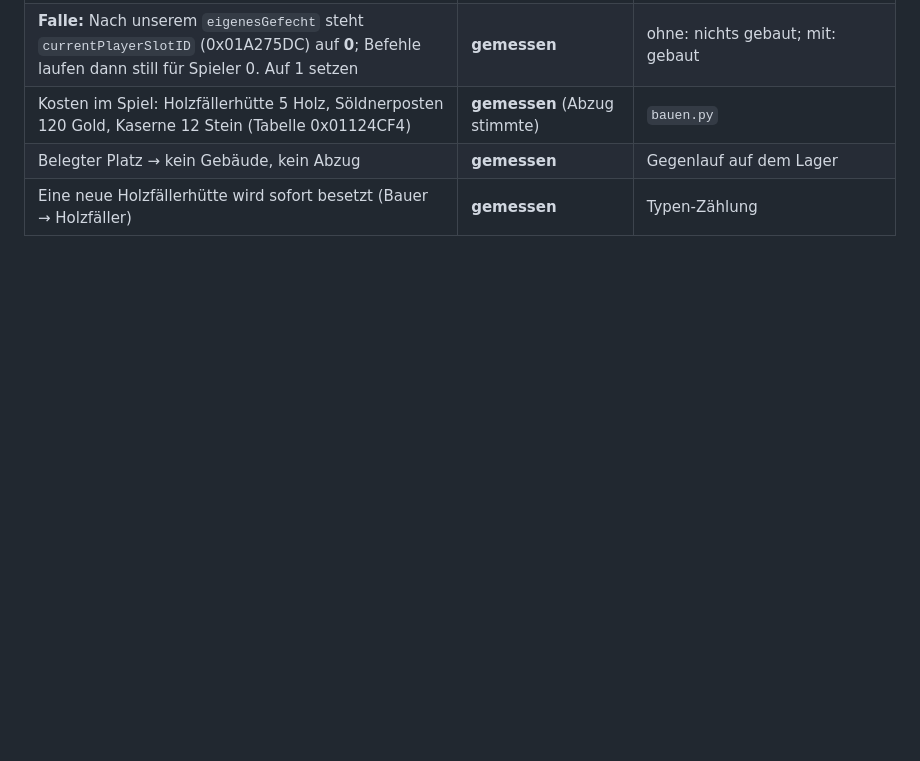
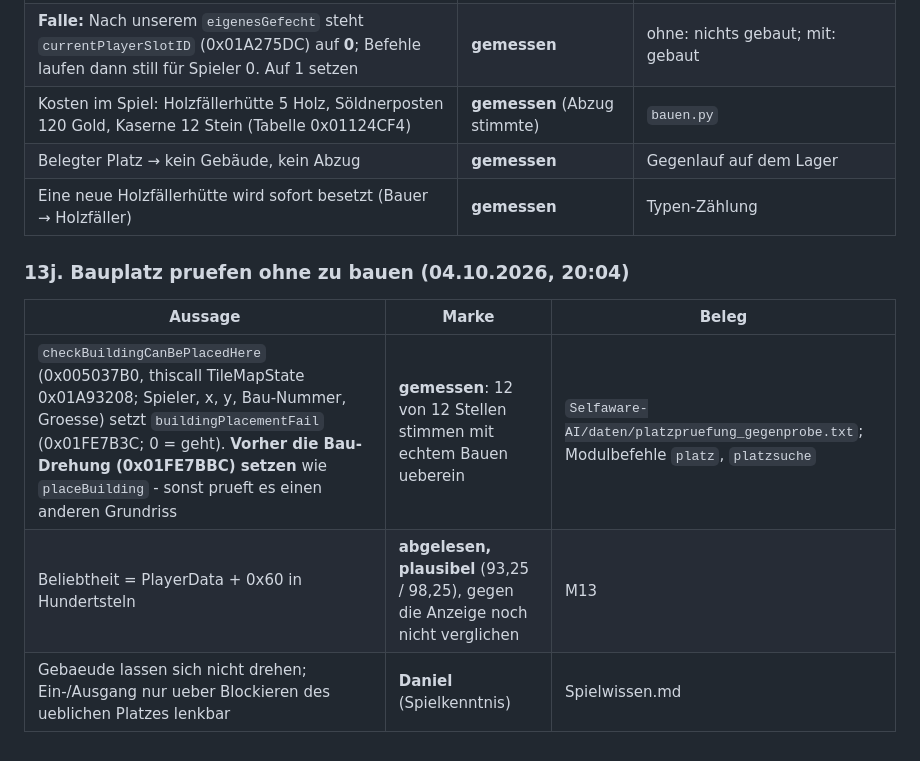
Before and after one commit to DanielFleger/village-studio, a Markdown page: doku/Wissensstand.md, the part around the change. Drawn GitHub-style; blank space fills up the shorter version.

Commit message:
Wissensstand 13j: Bauplatz pruefen ohne zu bauen (gilt 12/12)
Co-Authored-By: Claude Opus 5.5 <noreply@anthropic.com>

```diff
--- a/doku/Wissensstand.md
+++ b/doku/Wissensstand.md
@@ -2627,3 +2627,11 @@ Werkzeug `Selfaware-AI/werkzeug/bauen.py`; Modulbefehle `baue`, `werbe`, `vorrat
 | Kosten im Spiel: Holzfällerhütte 5 Holz, Söldnerposten 120 Gold, Kaserne 12 Stein (Tabelle 0x01124CF4) | **gemessen** (Abzug stimmte) | `bauen.py` |
 | Belegter Platz → kein Gebäude, kein Abzug | **gemessen** | Gegenlauf auf dem Lager |
 | Eine neue Holzfällerhütte wird sofort besetzt (Bauer → Holzfäller) | **gemessen** | Typen-Zählung |
+
+### 13j. Bauplatz pruefen ohne zu bauen (04.10.2026, 20:04)
+
+| Aussage | Marke | Beleg |
+|---|---|---|
+| `checkBuildingCanBePlacedHere` (0x005037B0, thiscall TileMapState 0x01A93208; Spieler, x, y, Bau-Nummer, Groesse) setzt `buildingPlacementFail` (0x01FE7B3C; 0 = geht). **Vorher die Bau-Drehung (0x01FE7BBC) setzen** wie `placeBuilding` - sonst prueft es einen anderen Grundriss | **gemessen**: 12 von 12 Stellen stimmen mit echtem Bauen ueberein | `Selfaware-AI/daten/platzpruefung_gegenprobe.txt`; Modulbefehle `platz`, `platzsuche` |
+| Beliebtheit = PlayerData + 0x60 in Hundertsteln | **abgelesen, plausibel** (93,25 / 98,25), gegen die Anzeige noch nicht verglichen | M13 |
+| Gebaeude lassen sich nicht drehen; Ein-/Ausgang nur ueber Blockieren des ueblichen Platzes lenkbar | **Daniel** (Spielkenntnis) | Spielwissen.md |
```
